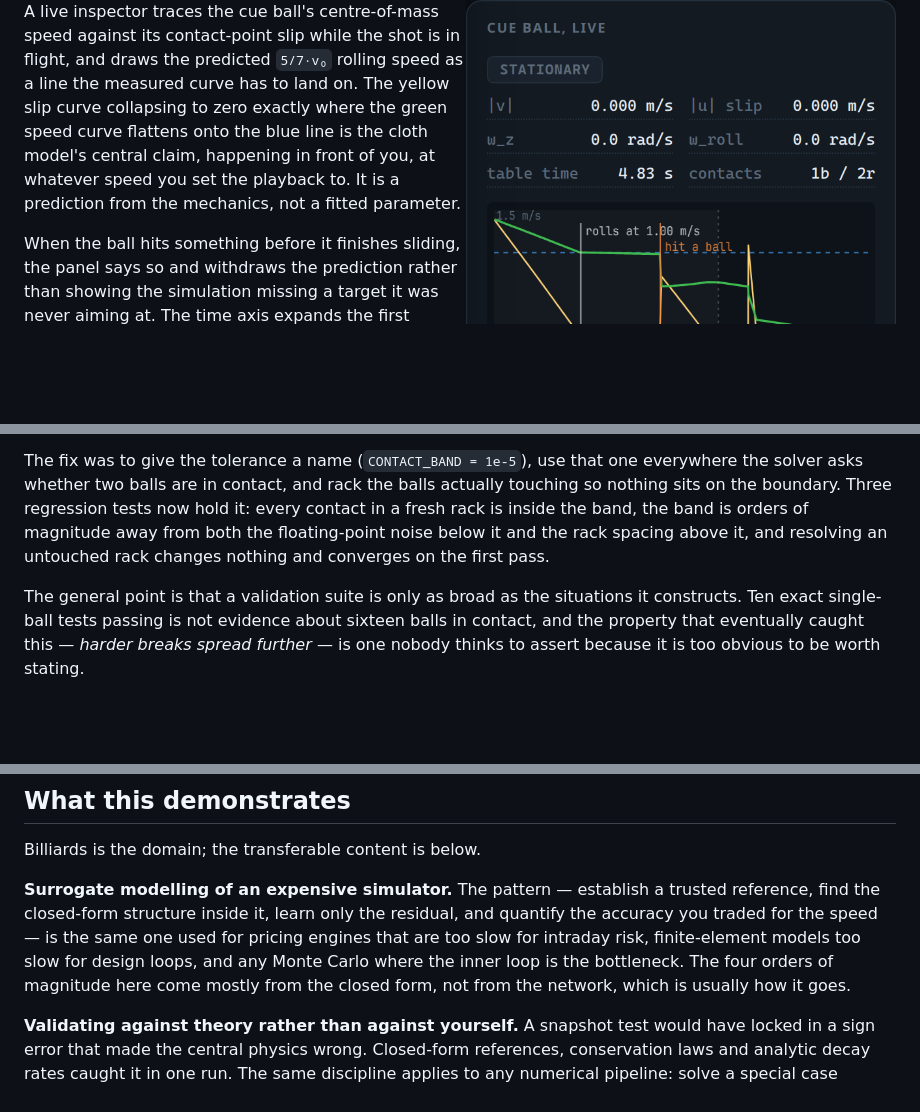
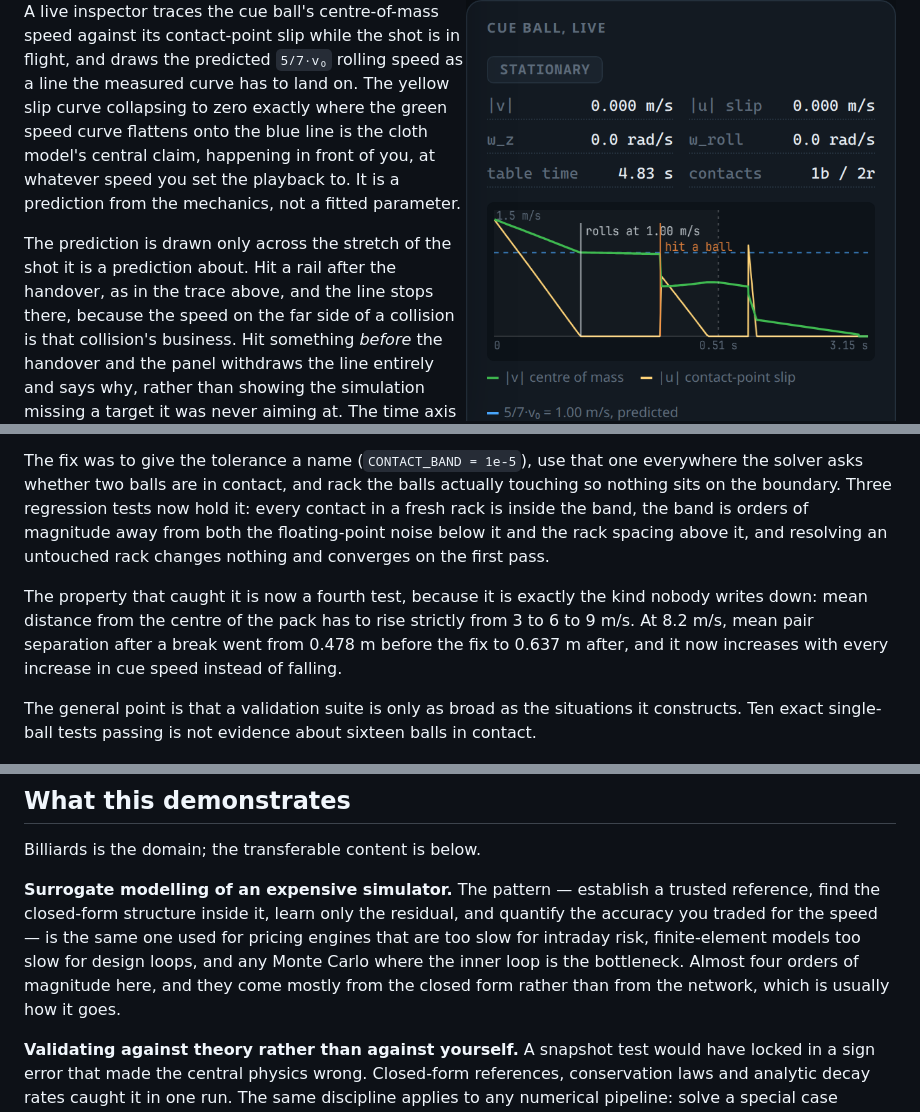
Before and after one commit to BruceMoseti/cueai, a Markdown page: README.md, 3 parts joined by grey strips. Drawn GitHub-style; blank space fills up the shorter version.

Commit message:
docs: quantify the break-spread fix and the restitution choice behind it
Co-authored-by: BruceMoseti <BruceMoseti@users.noreply.github.com>

```diff
--- a/README.md
+++ b/README.md
@@ -82,8 +82,11 @@ flattens onto the blue line is the cloth model's central claim, happening in
 front of you, at whatever speed you set the playback to. It is a prediction from
 the mechanics, not a fitted parameter.
 
-When the ball hits something before it finishes sliding, the panel says so and
-withdraws the prediction rather than showing the simulation missing a target it
+The prediction is drawn only across the stretch of the shot it is a prediction
+about. Hit a rail after the handover, as in the trace above, and the line stops
+there, because the speed on the far side of a collision is that collision's
+business. Hit something *before* the handover and the panel withdraws the line
+entirely and says why, rather than showing the simulation missing a target it
 was never aiming at. The time axis expands the first fraction of a second when
 the tail is long, because the handover is over in about 150 ms and everything
 else is a ball rolling.
@@ -244,11 +247,15 @@ magnitude away from both the floating-point noise below it and the rack spacing
 above it, and resolving an untouched rack changes nothing and converges on the
 first pass.
 
+The property that caught it is now a fourth test, because it is exactly the kind
+nobody writes down: mean distance from the centre of the pack has to rise
+strictly from 3 to 6 to 9 m/s. At 8.2 m/s, mean pair separation after a break
+went from 0.478 m before the fix to 0.637 m after, and it now increases with
+every increase in cue speed instead of falling.
+
 The general point is that a validation suite is only as broad as the situations
-it constructs. Ten exact single-ball tests passing is not evidence about
-sixteen balls in contact, and the property that eventually caught this — *harder
-breaks spread further* — is one nobody thinks to assert because it is too
-obvious to be worth stating.
+it constructs. Ten exact single-ball tests passing is not evidence about sixteen
+balls in contact.
 
 ![16-ball break](docs/assets/break_shot.png)
 
@@ -333,8 +340,8 @@ trusted reference, find the closed-form structure inside it, learn only the
 residual, and quantify the accuracy you traded for the speed — is the same one
 used for pricing engines that are too slow for intraday risk, finite-element
 models too slow for design loops, and any Monte Carlo where the inner loop is the
-bottleneck. The four orders of magnitude here come mostly from the closed form,
-not from the network, which is usually how it goes.
+bottleneck. Almost four orders of magnitude here, and they come mostly from the
+closed form rather than from the network, which is usually how it goes.
 
 **Validating against theory rather than against yourself.** A snapshot test
 would have locked in a sign error that made the central physics wrong. Closed-form
```
Also changed, not shown: docs/VALIDATION.md (+11 -0 lines).
